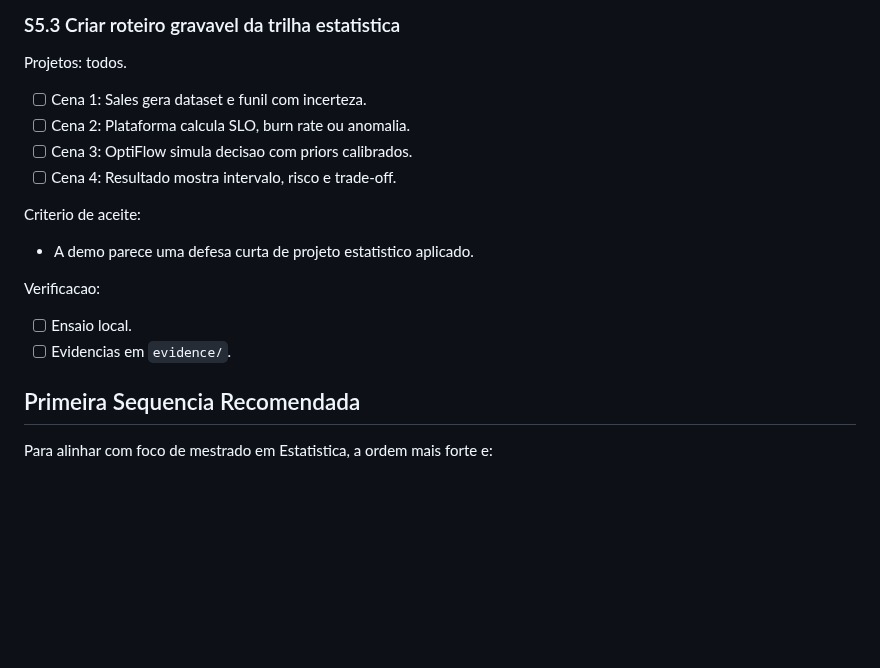
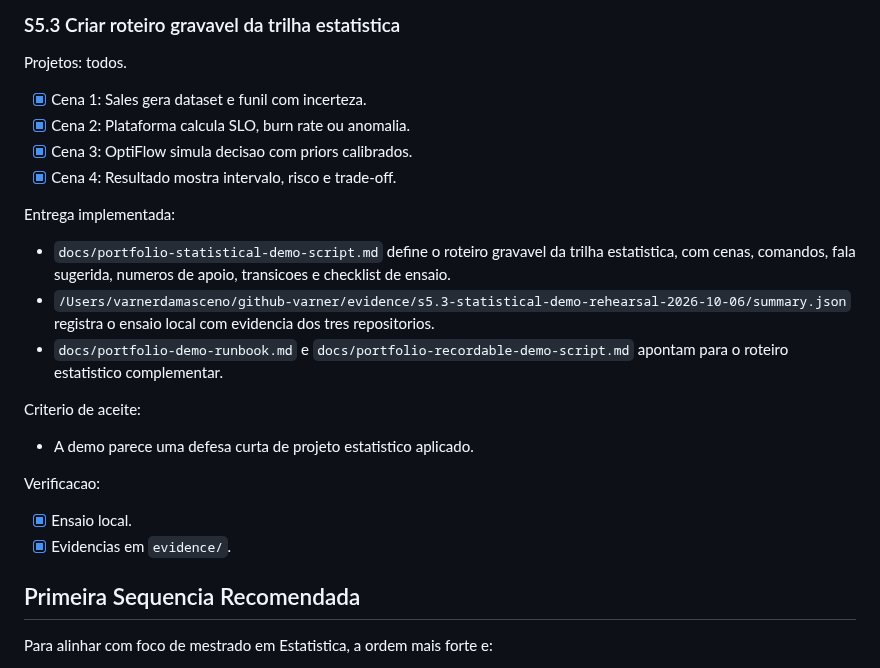
Before and after one commit to VarnerDamascenoJr/OptiFlow, a Markdown page: docs/portfolio-statistics-masters-backlog.md, the part around the change. GitHub-like rendering; blank space fills up the shorter version.

Commit message:
docs: mark statistical demo task complete

```diff
--- a/docs/portfolio-statistics-masters-backlog.md
+++ b/docs/portfolio-statistics-masters-backlog.md
@@ -899,10 +899,21 @@ Verificacao:
 
 Projetos: todos.
 
-- [ ] Cena 1: Sales gera dataset e funil com incerteza.
-- [ ] Cena 2: Plataforma calcula SLO, burn rate ou anomalia.
-- [ ] Cena 3: OptiFlow simula decisao com priors calibrados.
-- [ ] Cena 4: Resultado mostra intervalo, risco e trade-off.
+- [x] Cena 1: Sales gera dataset e funil com incerteza.
+- [x] Cena 2: Plataforma calcula SLO, burn rate ou anomalia.
+- [x] Cena 3: OptiFlow simula decisao com priors calibrados.
+- [x] Cena 4: Resultado mostra intervalo, risco e trade-off.
+
+Entrega implementada:
+
+- `docs/portfolio-statistical-demo-script.md` define o roteiro gravavel da
+  trilha estatistica, com cenas, comandos, fala sugerida, numeros de apoio,
+  transicoes e checklist de ensaio.
+- `/Users/varnerdamasceno/github-varner/evidence/s5.3-statistical-demo-rehearsal-2026-10-06/summary.json`
+  registra o ensaio local com evidencia dos tres repositorios.
+- `docs/portfolio-demo-runbook.md` e
+  `docs/portfolio-recordable-demo-script.md` apontam para o roteiro
+  estatistico complementar.
 
 Criterio de aceite:
 
@@ -910,8 +921,8 @@ Criterio de aceite:
 
 Verificacao:
 
-- [ ] Ensaio local.
-- [ ] Evidencias em `evidence/`.
+- [x] Ensaio local.
+- [x] Evidencias em `evidence/`.
 
 ## Primeira Sequencia Recomendada
 
```
Also changed, not shown: docs/portfolio-demo-runbook.md (+3 -0 lines), docs/portfolio-recordable-demo-script.md (+3 -0 lines).
